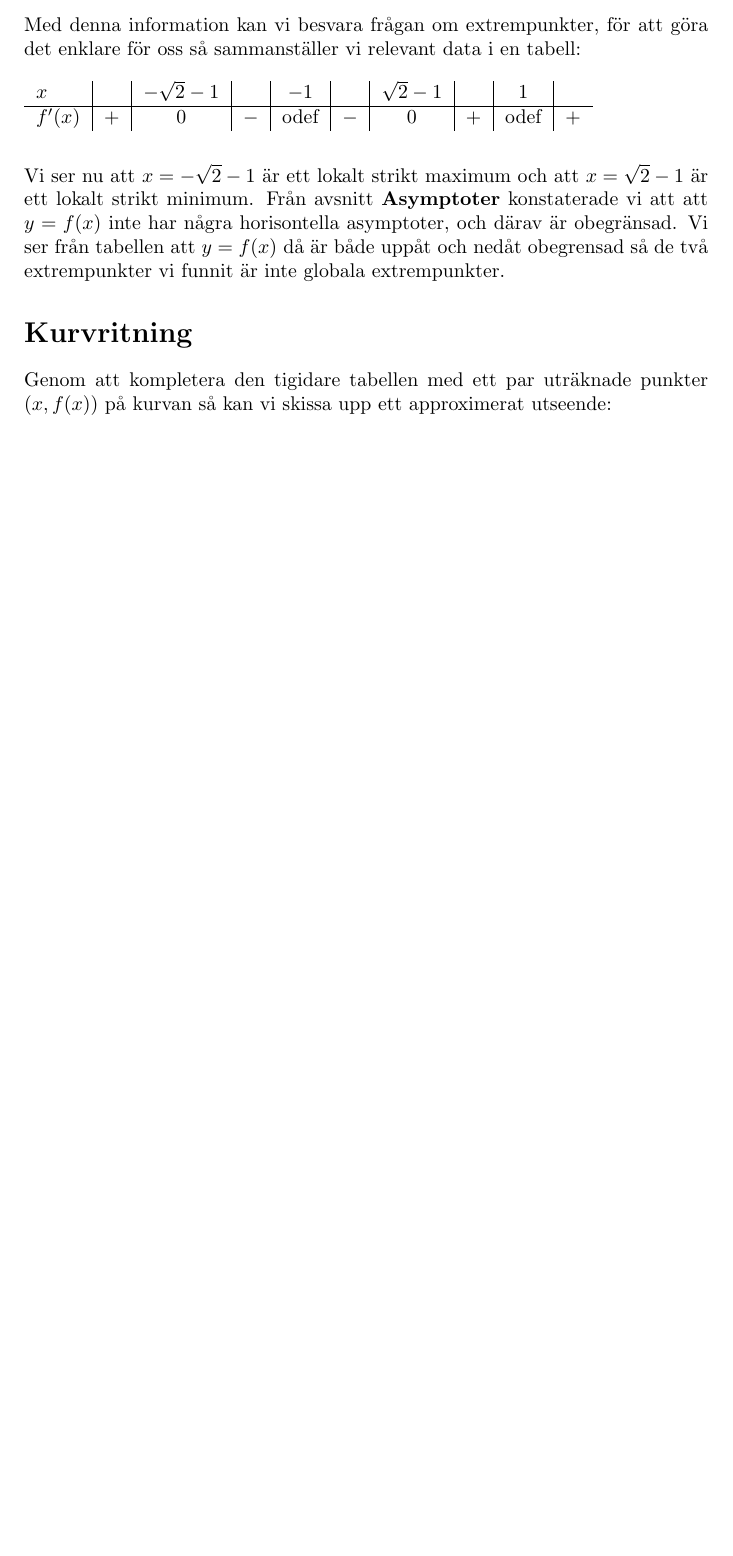
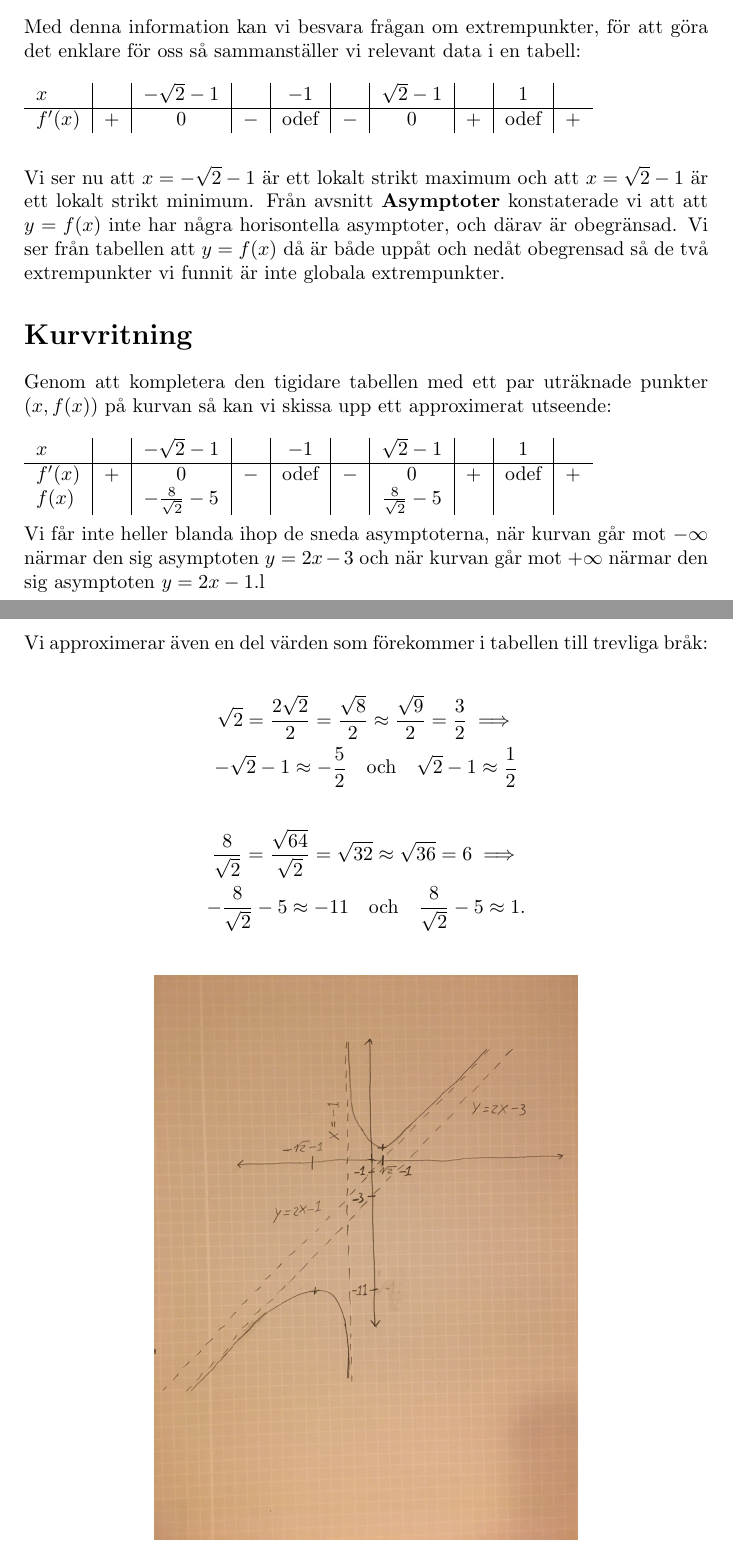
Before and after one commit to emmabastas/SU-Matte-1-HT-2022-seminarieuppgifter, a LaTeX document (An_3/doc.tex): part of page 4 of 4 before the commit and two parts of pages 4 and 5 of 5 after it, the two joined at a grey line, cut so that both start at the same text, the shorter picture padded with empty space. Compiled offline with pdfLaTeX.

Commit message:
Add drawing of graph

```diff
--- a/An_3/doc.tex
+++ b/An_3/doc.tex
@@ -5,8 +5,9 @@
 \usepackage{amssymb}
 \usepackage{mathtools}
 \usepackage{enumerate}
-\usepackage{mdframed}
 \usepackage{lipsum}
+\usepackage{multicol}
+\usepackage{graphicx}
 
 \renewcommand{\thefootnote}{\fnsymbol{footnote}}
 
@@ -189,5 +190,32 @@ Vi ser nu att $x = -\sqrt{2} - 1$ är ett lokalt strikt maximum och att $x = \sq
 \section*{Kurvritning}
 
 Genom att kompletera den tigidare tabellen med ett par uträknade punkter $(x, f(x))$ på kurvan så kan vi skissa upp ett approximerat utseende:
+\\
+\\
+\begin{tabular}[c]{l | c | c | c | c | c | c | c | c | c}
+  $x$     &   & $-\sqrt{2} - 1$ &     & $-1$ &     & $\sqrt{2} - 1$ &     & 1    &     \\ \hline
+  $f'(x)$ & + & $0$             & $-$ & odef & $-$ & $0$            & $+$ & odef & $+$ \\
+  $f(x)$  &   & $-\tfrac{8}{\sqrt{2}} - 5$ &&&     & $\tfrac{8}{\sqrt{2}} - 5$ &&&
+\end{tabular}
+\\
+\\
+Vi får inte heller blanda ihop de sneda asymptoterna, när kurvan går mot $-\infty$ närmar den sig asymptoten $y = 2x - 3$ och när kurvan går mot $+\infty$ närmar den sig asymptoten $y = 2x - 1$.l
+
+\newpage
+
+\noindent Vi approximerar även en del värden som förekommer i tabellen till trevliga bråk:
+
+\begin{gather*}
+  \sqrt{2} = \frac{2\sqrt{2}}{2} = \frac{\sqrt{8}}{2} \approx \frac{\sqrt{9}}{2} = \frac{3}{2} \implies\\
+  -\sqrt{2} - 1 \approx -\frac{5}{2} \quad \text{och} \quad \sqrt{2} - 1 \approx \frac{1}{2}
+\end{gather*}\begin{gather*}
+  \frac{8}{\sqrt{2}} = \frac{\sqrt{64}}{\sqrt{2}} = \sqrt{32} \approx \sqrt{36} = 6 \implies\\
+  -\frac{8}{\sqrt{2}} - 5 \approx -11 \quad \text{och} \quad \frac{8}{\sqrt{2}} - 5 \approx 1\text{.}
+\end{gather*}
+
+\begin{figure}[h]
+  \centering
+  \includegraphics[width=10cm, angle=270]{skiss.jpg}
+\end{figure}
 
 \end{document}
```
Also changed, not shown: An_3/doc.pdf, An_3/skiss.jpg (added).
